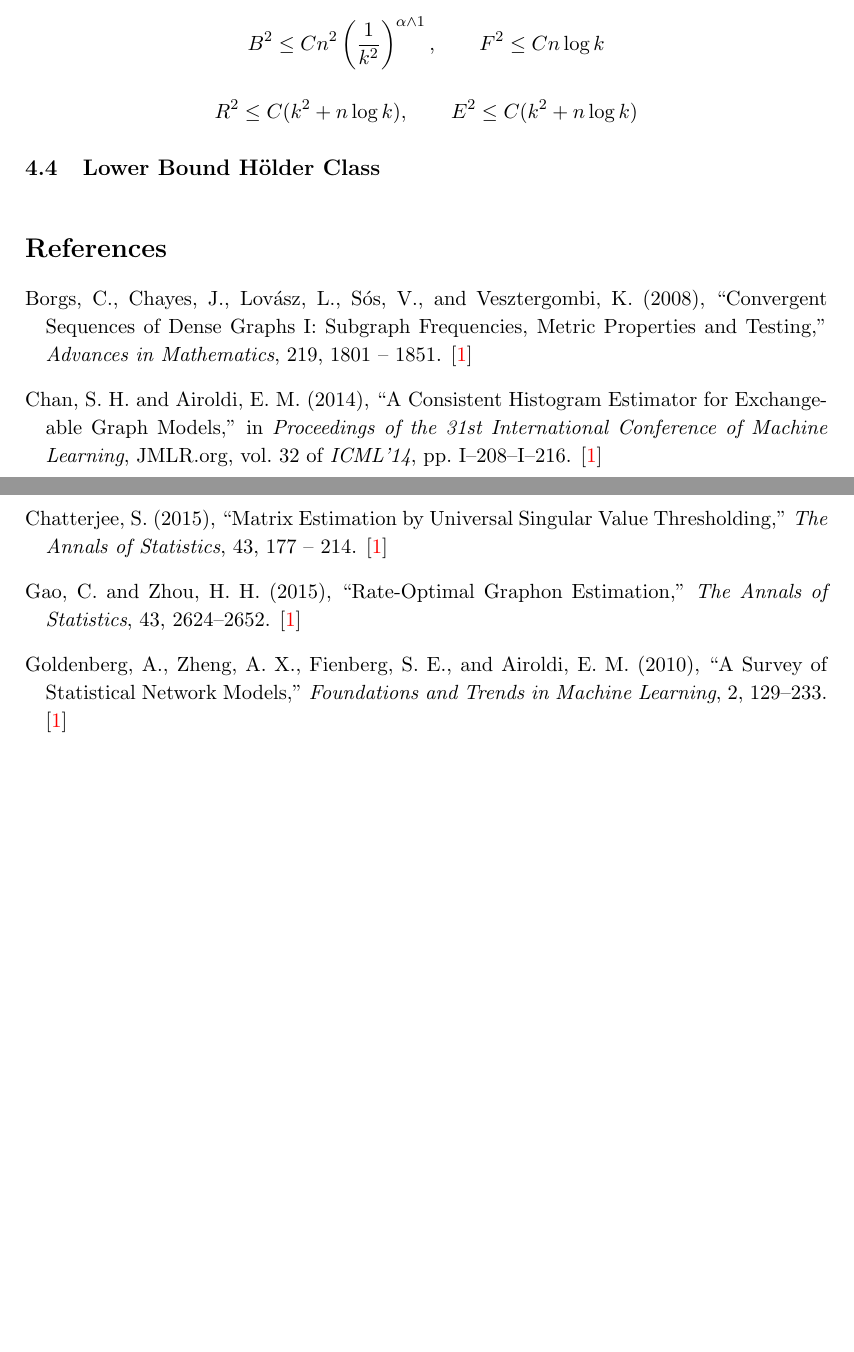
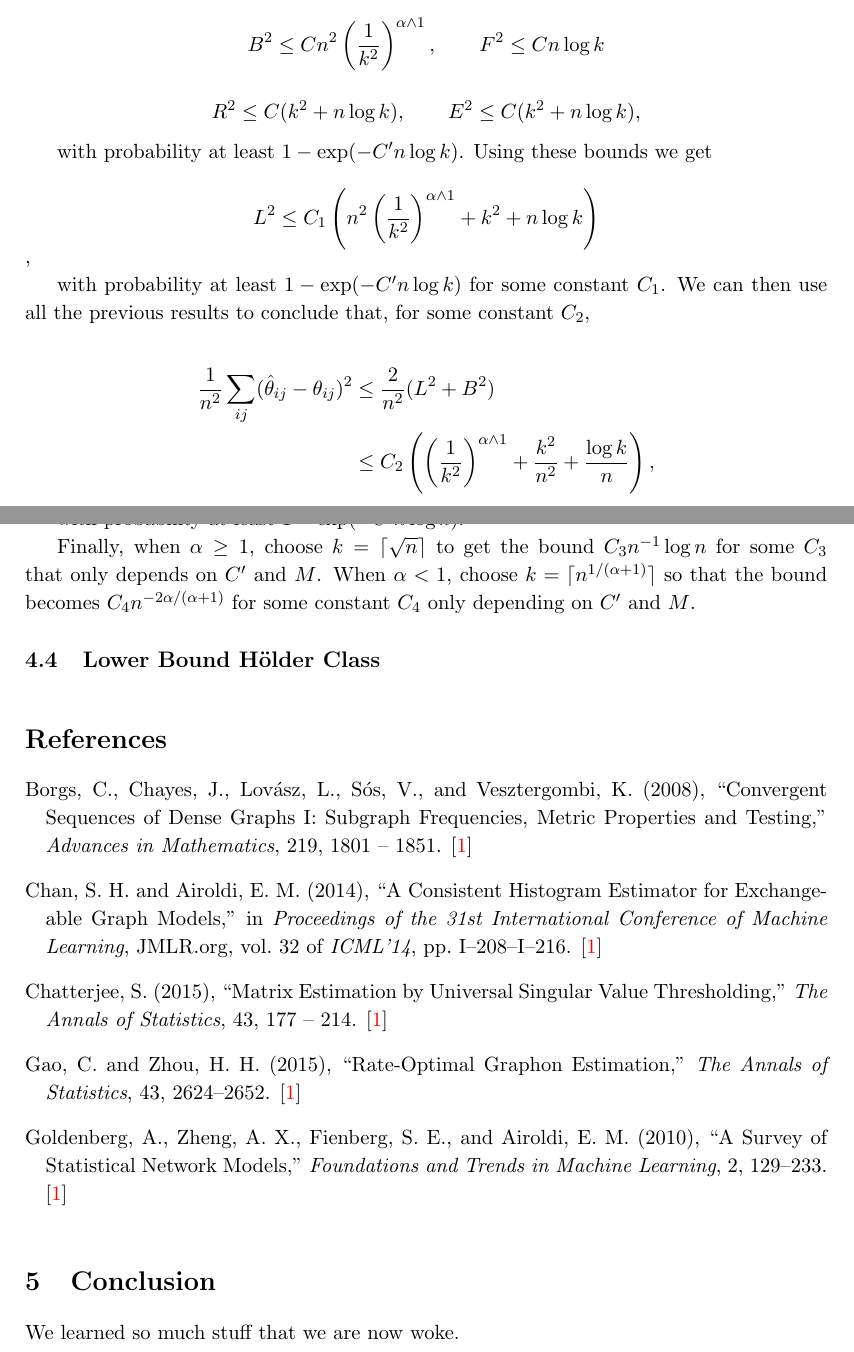
Before and after one commit to joshloyal/stat578-graphon, a LaTeX document (main.tex): two parts of pages 10 and 11 of 11, joined at a grey line, cut so that both start at the same text, the shorter picture padded with empty space. Compiled offline with pdfLaTeX.

Commit message:
Updates from Overleaf

```diff
--- a/main.tex
+++ b/main.tex
@@ -356,11 +357,31 @@ By using the upper bounds mentioned in this section and section 4.1, for any con
 
 \[ B^2 \leq Cn^2 \left(\frac{1}{k^2}\right)^{\alpha \wedge 1}, \qquad F^2 \leq Cn\log k   \]
 
-\[ R^2 \leq C(k^2 + n\log k), \qquad E^2 \leq C(k^2 + n\log k)   \]
+\[ R^2 \leq C(k^2 + n\log k), \qquad E^2 \leq C(k^2 + n\log k),   \]
+
+with probability at least $1-\exp(-C^\prime n \log k)$. Using these bounds we get
+
+\[ L^2 \leq C_1 \left( n^2 \left( \frac{1}{k^2} \right)^{\alpha \wedge 1} + k^2 + n\log k  \right)  \],
+
+with probability at least $1-\exp(-C^\prime n \log k)$ for some constant $C_1$. We can then use all the previous results to conclude that, for some constant $C_2$,
+
+\begin{align*}
+    \frac{1}{n^2} \sum_{ij}(\htheta_{ij}-\theta_{ij})^2 & \leq \frac{2}{n^2}(L^2 + B^2) \\
+    & \leq C_2 \left( \left( \frac{1}{k^2} \right)^{\alpha \wedge 1} + \frac{k^2}{n^2} + \frac{\log k}{n} \right),
+\end{align*}
+
+with probability at least $1-\exp(-C^\prime n \log k)$.
+
+Finally, when $\alpha \geq 1$, choose $k = \ceil{\sqrt{n}} $ to get the bound $C_3n^{-1}\log n$ for some $C_3$ that only depends on $C^\prime$ and $M$. When $\alpha < 1$, choose $k = \ceil{n^{1/(\alpha+1)}}$ so that the bound becomes $C_4n^{-2\alpha/(\alpha+1)}$ for some constant $C_4$ only depending on $C^\prime$ and $M$.
 
 \subsection{Lower Bound H\"older Class} \label{sec:lower_hold}
 
 \bibliographystyle{asa}
 \bibliography{reference}
 
+%Conclusion
+\section{Conclusion}\label{sec:conclusion}
+
+We learned so much stuff that we are now woke.
+
 \end{document}
```
Also changed, not shown: main.tex (1 more changed lines).
